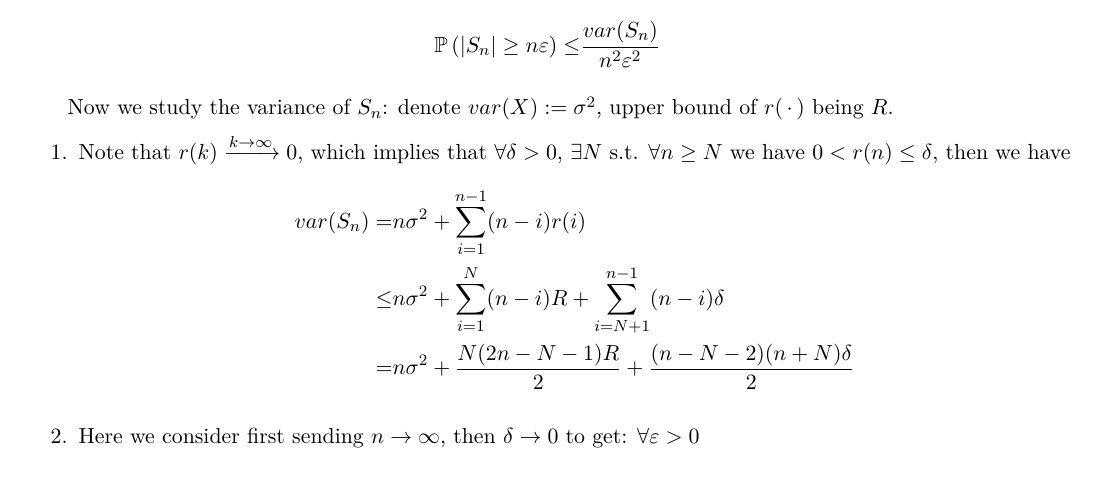
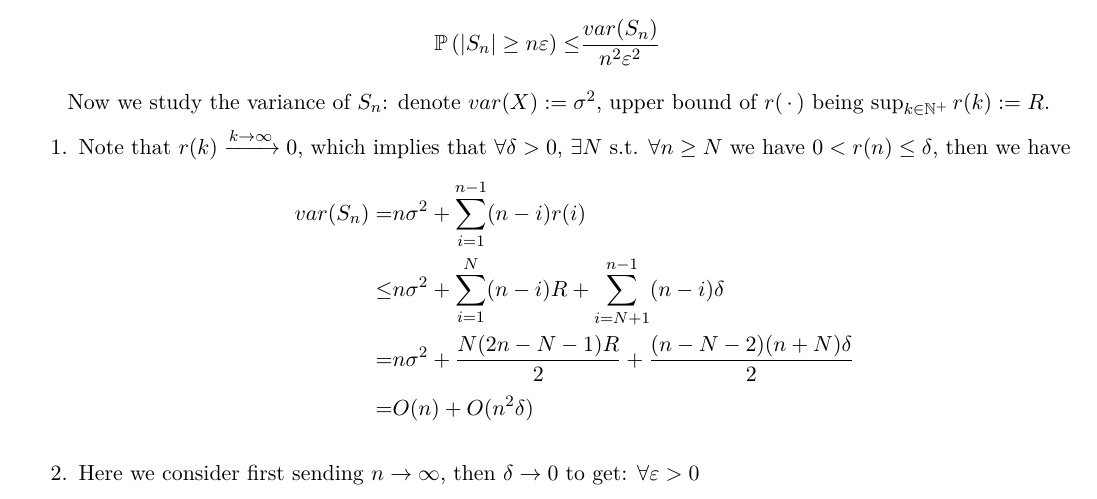
Before and after one commit to V1ncent19/430-1, a LaTeX problem sheet (HW4/HW4.tex): part of page 1 of 6, cut so that both start at the same text. Compiled offline with XeLaTeX.

Commit message:
HW4, v1ncent19

```diff
--- a/HW4/HW4.tex
+++ b/HW4/HW4.tex
@@ -136,13 +136,14 @@ Note that $ \mathbb{E}\left[ S_n \right] =0 $, $ \forall n $, using Chebyshev's
     \mathbb{P}\left( \left\vert S_n \right\vert \geq n\varepsilon  \right)  \leq & \dfrac{ var(S_n) }{ n^2\varepsilon ^2 }
 \end{align*}
 
-Now we study the variance of $ S_n $: denote $ var(X):=\sigma ^2 $, upper bound of $ r(\, \cdot \, ) $ being $ R $.
+Now we study the variance of $ S_n $: denote $ var(X):=\sigma ^2 $, upper bound of $ r(\, \cdot \, ) $ being $ \sup_{k\in\mathbb{N^+}} r(k) := R $.
 \begin{enumerate}[topsep=2pt,itemsep=0pt]
     \item Note that $ r(k)\xrightarrow[]{k\to \infty} 0 $, which implies that $ \forall \delta >0 $, $ \exists N $ s.t. $ \forall n\geq N $ we have $ 0< r(n)\leq \delta  $, then we have
     \begin{align*}
         var(S_n)=&  n\sigma^2 + \sum_{i=1}^{n-1} (n-i)r(i)\\
         \leq & n\sigma^2 + \sum_{i=1}^{N} (n-i)R + \sum_{i=N+1}^{n-1} (n-i)\delta\\
-        =& n\sigma^2 + \dfrac{ N(2n-N-1)R }{ 2 } + \dfrac{ (n-N-2)(n+N)\delta  }{ 2 }
+        =& n\sigma^2 + \dfrac{ N(2n-N-1)R }{ 2 } + \dfrac{ (n-N-2)(n+N)\delta  }{ 2 }\\
+        =& O(n) + O(n^2\delta )
     \end{align*}
     \item Here we consider first sending $ n\to\infty $, then $ \delta \to 0 $ to get: $ \forall \varepsilon >0 $
     \begin{align*}
```
Also changed, not shown: HW4/HW4.pdf, 2 other files.
